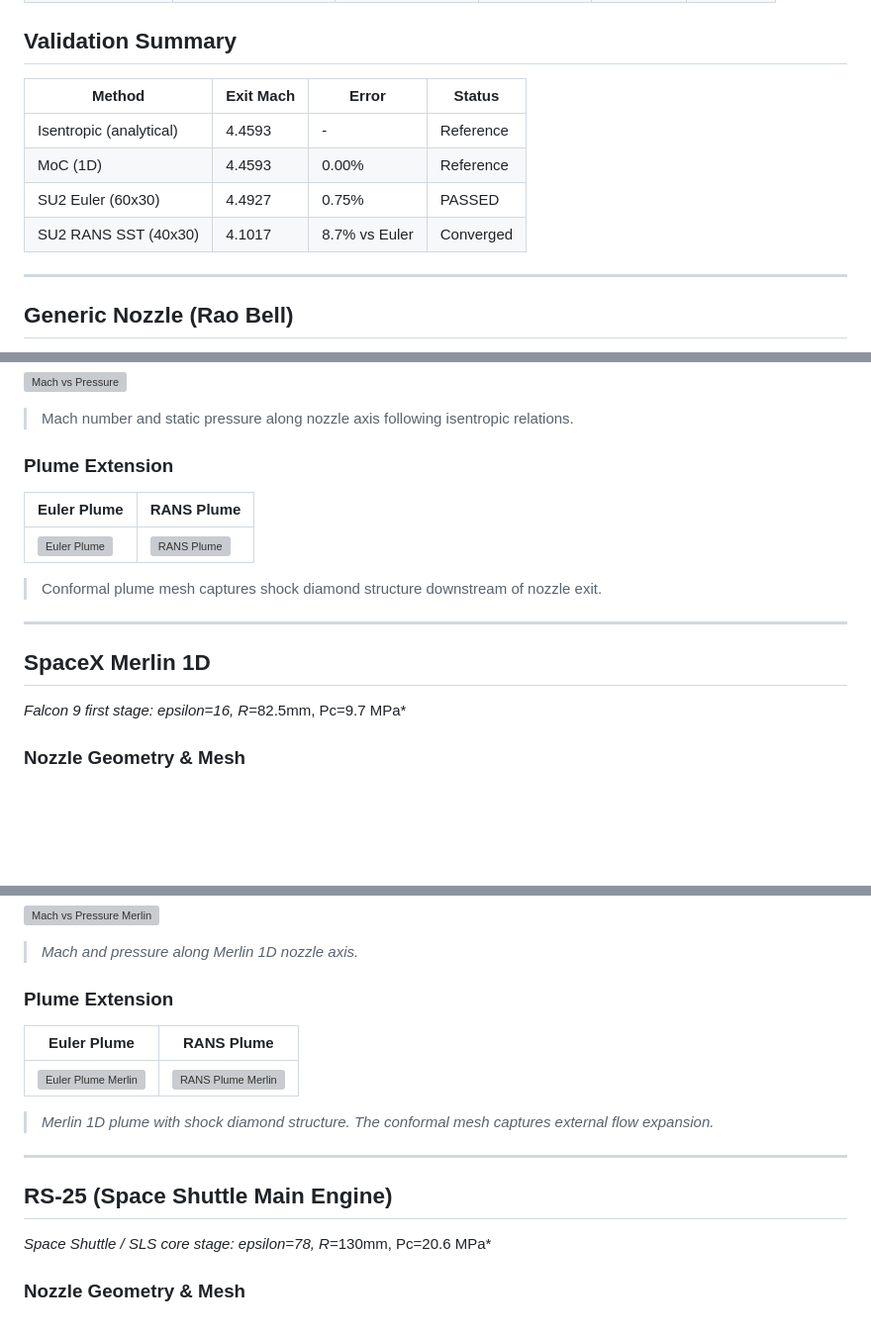
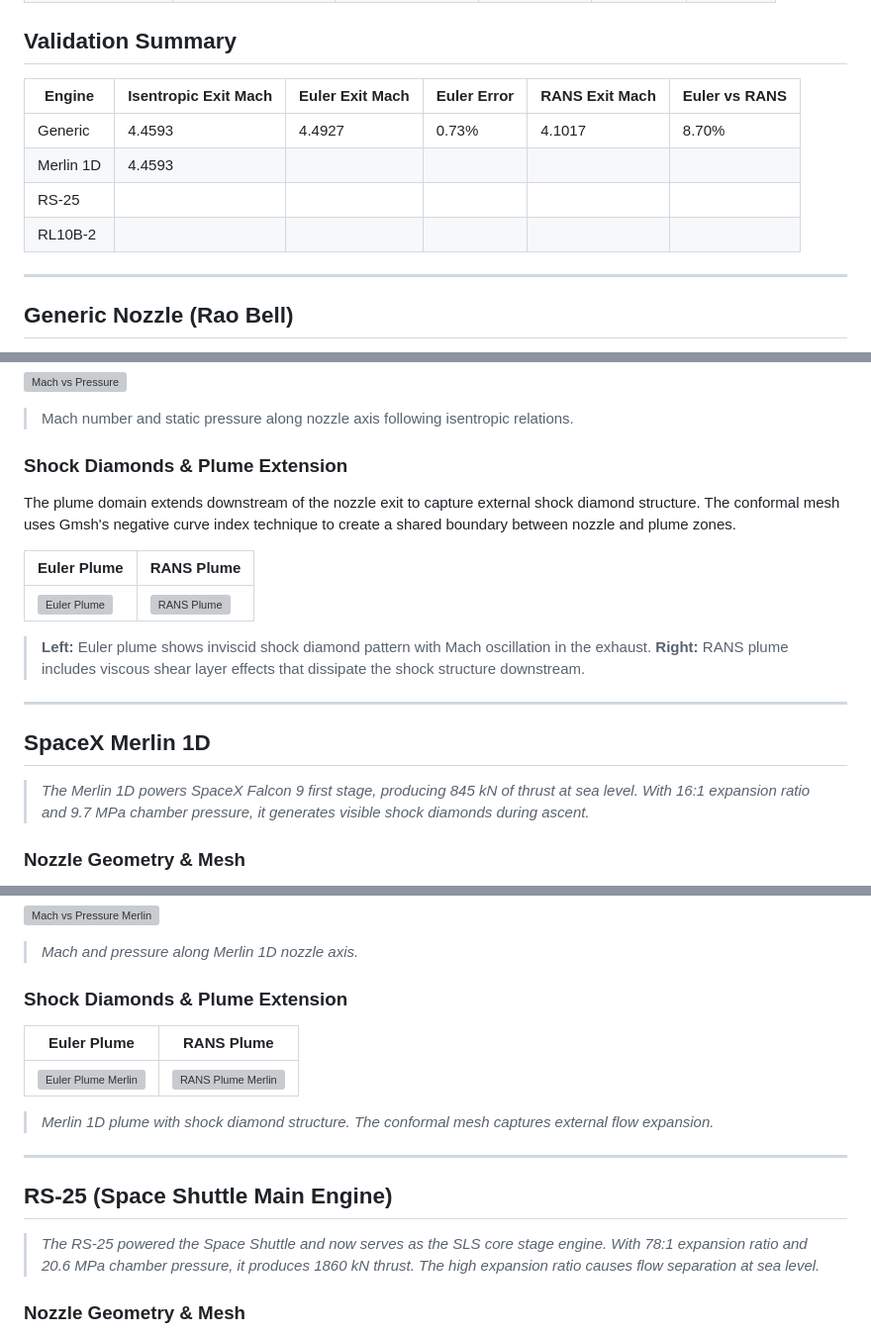
Before and after one commit to ajeet-krish/Rocket-Nozzle-CFD, a Markdown page: README.md, 3 parts joined by grey strips. Shown at 99% size. Rendered like a GitHub page; blank space fills up the shorter version; grey boxes are pictures that could not be loaded.

```diff
--- a/README.md
+++ b/README.md
@@ -40,12 +40,12 @@ The pipeline demonstrates a complete workflow from geometry definition through v
 
 ## Validation Summary
 
-| Method | Exit Mach | Error | Status |
-|--------|-----------|-------|--------|
-| Isentropic (analytical) | 4.4593 | - | Reference |
-| MoC (1D) | 4.4593 | 0.00% | Reference |
-| SU2 Euler (60x30) | 4.4927 | 0.75% | PASSED |
-| SU2 RANS SST (40x30) | 4.1017 | 8.7% vs Euler | Converged |
+| Engine | Isentropic Exit Mach | Euler Exit Mach | Euler Error | RANS Exit Mach | Euler vs RANS |
+|--------|---------------------|-----------------|-------------|----------------|---------------|
+| Generic | 4.4593 | 4.4927 | 0.73% | 4.1017 | 8.70% |
+| Merlin 1D | 4.4593 | <!-- TBD --> | <!-- TBD --> | <!-- TBD --> | <!-- TBD --> |
+| RS-25 | <!-- TBD --> | <!-- TBD --> | <!-- TBD --> | <!-- TBD --> | <!-- TBD --> |
+| RL10B-2 | <!-- TBD --> | <!-- TBD --> | <!-- TBD --> | <!-- TBD --> | <!-- TBD --> |
 
 ---
 
@@ -81,19 +76,23 @@ The pipeline demonstrates a complete workflow from geometry definition through v
 ![Mach vs Pressure](docs/assets/images/euler/mach_vs_pressure_euler.png)
 > Mach number and static pressure along nozzle axis following isentropic relations.
 
-### Plume Extension
+### Shock Diamonds & Plume Extension
+
+The plume domain extends downstream of the nozzle exit to capture external shock diamond structure. The conformal mesh uses Gmsh's negative curve index technique to create a shared boundary between nozzle and plume zones.
 
 | Euler Plume | RANS Plume |
 |-------------|------------|
 | ![Euler Plume](output/plume/plots/mach_contour.png) | ![RANS Plume](output/rans_plume/plots/mach_contour_rans_plume.png) |
 
-> Conformal plume mesh captures shock diamond structure downstream of nozzle exit.
+> **Left:** Euler plume shows inviscid shock diamond pattern with Mach oscillation in the exhaust. **Right:** RANS plume includes viscous shear layer effects that dissipate the shock structure downstream.
 
 ---
 
 ## SpaceX Merlin 1D
 
-*Falcon 9 first stage: epsilon=16, R*=82.5mm, Pc=9.7 MPa*
+<!-- PLACEHOLDER: Add real photo of Merlin 1D engine -->
+<!-- Save as: docs/assets/images/merlin/photo_merlin.png -->
+> *The Merlin 1D powers SpaceX Falcon 9 first stage, producing 845 kN of thrust at sea level. With 16:1 expansion ratio and 9.7 MPa chamber pressure, it generates visible shock diamonds during ascent.*
 
 ### Nozzle Geometry & Mesh
 
@@ -134,7 +126,7 @@ The pipeline demonstrates a complete workflow from geometry definition through v
 ![Mach vs Pressure Merlin](docs/assets/images/merlin/mach_vs_pressure_merlin.png)
 > *Mach and pressure along Merlin 1D nozzle axis.*
 
-### Plume Extension
+### Shock Diamonds & Plume Extension
 
 <!-- PLACEHOLDER: Merlin 1D plume -->
 <!-- Run: uv run python run_plume.py -->
@@ -149,7 +141,9 @@ The pipeline demonstrates a complete workflow from geometry definition through v
 
 ## RS-25 (Space Shuttle Main Engine)
 
-*Space Shuttle / SLS core stage: epsilon=78, R*=130mm, Pc=20.6 MPa*
+<!-- PLACEHOLDER: Add real photo of RS-25 engine -->
+<!-- Save as: docs/assets/images/rs25/photo_rs25.png -->
+> *The RS-25 powered the Space Shuttle and now serves as the SLS core stage engine. With 78:1 expansion ratio and 20.6 MPa chamber pressure, it produces 1860 kN thrust. The high expansion ratio causes flow separation at sea level.*
 
 ### Nozzle Geometry & Mesh
 
```
Also changed, not shown: other parts of README.md (+15 -39 lines).
